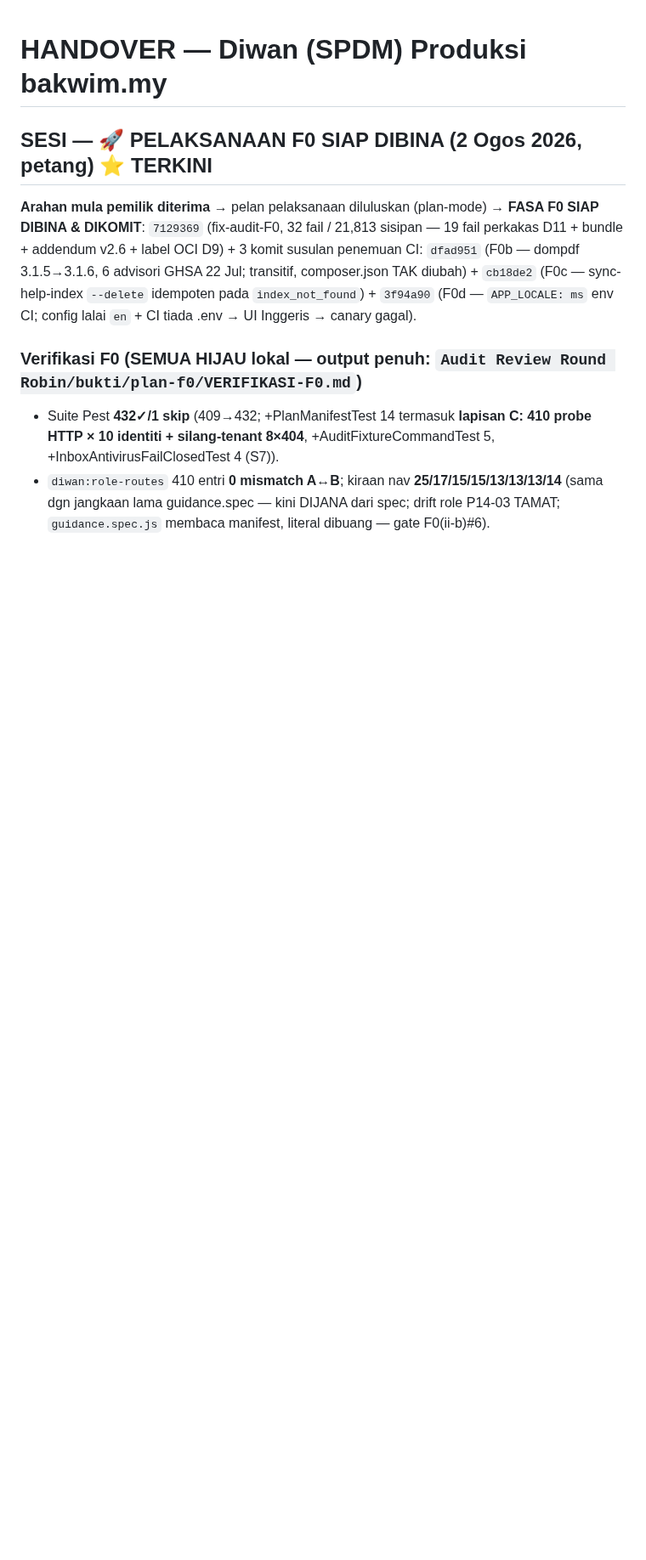
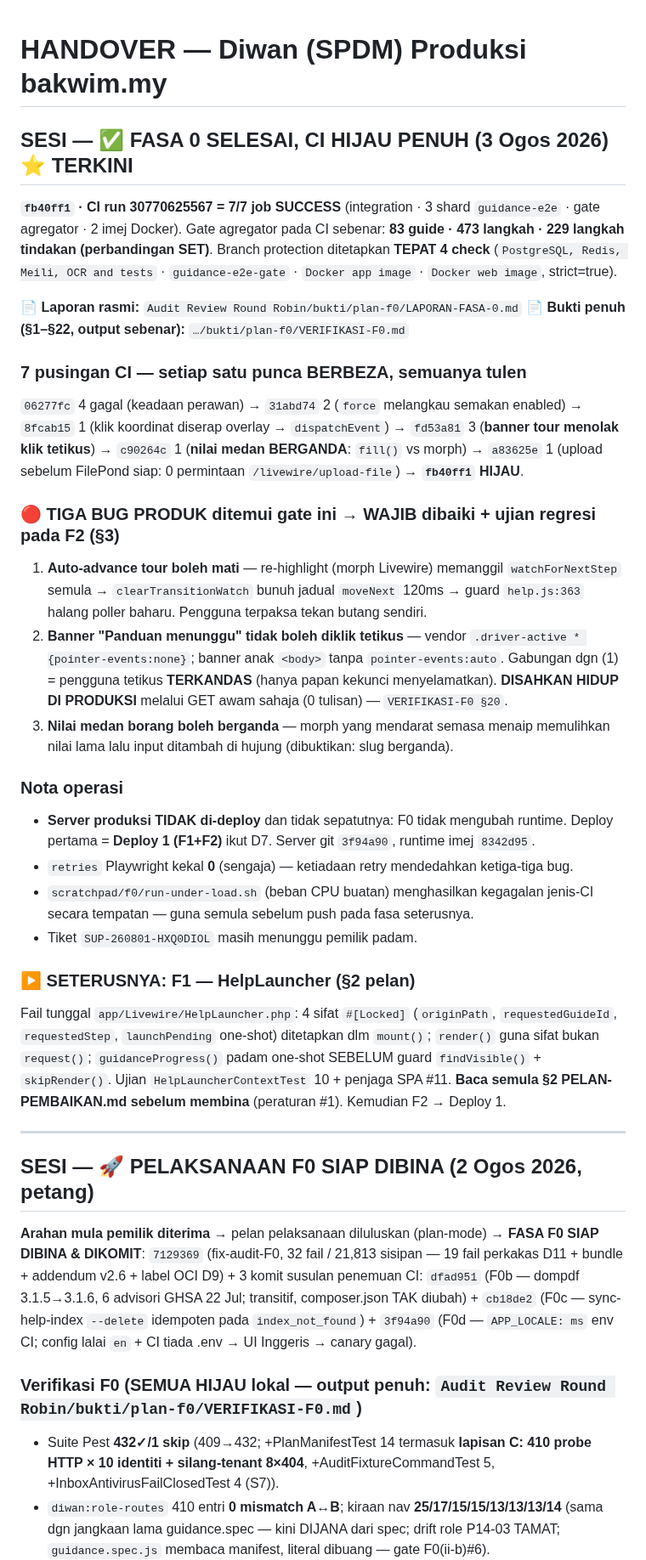
Before and after one commit to hakimalek27/Sistem-Pengurusan-Dokumen-Masjid, a Markdown page: HANDOVER.md, the part around the change. Shown at 85% size. Drawn GitHub-style; blank space fills up the shorter version.

Commit message:
docs(F0): FASA 0 SELESAI - CI hijau penuh + branch protection 4 check + Laporan Fasa 0
CI run 30770625567 (fb40ff1) = 7/7 job SUCCESS: integration, guidance-e2e x3 shard,
guidance-e2e-gate, Docker app image, Docker web image.
Gate agregator pada CI sebenar: GATE LULUS 83 guide / 473 langkah / 229 langkah tindakan
(perbandingan SET, bukan kiraan).

Branch protection main ditetapkan TEPAT 4 required check (strict=true):
  PostgreSQL, Redis, Meili, OCR and tests | guidance-e2e-gate
  Docker app image | Docker web image
(shard + step individu = bukti keluaran B, sengaja BUKAN required - senarai A pelan.)

Laporan Fasa 0 rasmi ditulis mengikut format CLAUDE.md (a-f):
Audit Review Round Robin/bukti/plan-f0/LAPORAN-FASA-0.md
Bukti terperinci seksyen 1-22 (output sebenar): VERIFIKASI-F0.md

TIGA BUG PRODUK ditemui gate ini, masuk skop F2 SS3 + wajib ujian regresi:
 1. Auto-advance tour boleh mati (re-highlight bunuh jadual moveNext; guard halang poller)
 2. Banner "Panduan menunggu" tolak klik tetikus (.driver-active * pointer-events:none)
    -> gabungan dgn (1) = pengguna tetikus TERKANDAS. Disahkan HIDUP DI PRODUKSI melalui
    GET awam sahaja (0 tulisan, 0 log masuk).
 3. Nilai medan borang boleh berganda (morph Livewire semasa menaip).

Server produksi TIDAK di-deploy (F0 tidak ubah runtime); deploy pertama = Deploy 1 (F1+F2).

Co-Authored-By: Claude Fable 5 <noreply@anthropic.com>
Claude-Session: https://claude.ai/code/session_01VcqkMaF7RVVE9p1teWg72T

```diff
--- a/HANDOVER.md
+++ b/HANDOVER.md
@@ -1,6 +1,52 @@
 # HANDOVER — Diwan (SPDM) Produksi bakwim.my
 
-## SESI — 🚀 PELAKSANAAN F0 SIAP DIBINA (2 Ogos 2026, petang) ⭐ TERKINI
+## SESI — ✅ FASA 0 SELESAI, CI HIJAU PENUH (3 Ogos 2026) ⭐ TERKINI
+
+**`fb40ff1` · CI run 30770625567 = 7/7 job SUCCESS** (integration · 3 shard `guidance-e2e` ·
+gate agregator · 2 imej Docker). Gate agregator pada CI sebenar: **83 guide · 473 langkah ·
+229 langkah tindakan (perbandingan SET)**. Branch protection ditetapkan **TEPAT 4 check**
+(`PostgreSQL, Redis, Meili, OCR and tests` · `guidance-e2e-gate` · `Docker app image` ·
+`Docker web image`, strict=true).
+
+📄 **Laporan rasmi:** `Audit Review Round Robin/bukti/plan-f0/LAPORAN-FASA-0.md`
+📄 **Bukti penuh (§1–§22, output sebenar):** `…/bukti/plan-f0/VERIFIKASI-F0.md`
+
+### 7 pusingan CI — setiap satu punca BERBEZA, semuanya tulen
+`06277fc` 4 gagal (keadaan perawan) → `31abd74` 2 (`force` melangkau semakan enabled) →
+`8fcab15` 1 (klik koordinat diserap overlay → `dispatchEvent`) → `fd53a81` 3 (**banner tour
+menolak klik tetikus**) → `c90264c` 1 (**nilai medan BERGANDA**: `fill()` vs morph) →
+`a83625e` 1 (upload sebelum FilePond siap: 0 permintaan `/livewire/upload-file`) →
+**`fb40ff1` HIJAU**.
+
+### 🔴 TIGA BUG PRODUK ditemui gate ini → WAJIB dibaiki + ujian regresi pada F2 (§3)
+1. **Auto-advance tour boleh mati** — re-highlight (morph Livewire) memanggil
+   `watchForNextStep` semula → `clearTransitionWatch` bunuh jadual `moveNext` 120ms → guard
+   `help.js:363` halang poller baharu. Pengguna terpaksa tekan butang sendiri.
+2. **Banner "Panduan menunggu" tidak boleh diklik tetikus** — vendor `.driver-active *
+   {pointer-events:none}`; banner anak `<body>` tanpa `pointer-events:auto`. Gabungan dgn (1)
+   = pengguna tetikus **TERKANDAS** (hanya papan kekunci menyelamatkan). **DISAHKAN HIDUP DI
+   PRODUKSI** melalui GET awam sahaja (0 tulisan) — `VERIFIKASI-F0 §20`.
+3. **Nilai medan borang boleh berganda** — morph yang mendarat semasa menaip memulihkan nilai
+   lama lalu input ditambah di hujung (dibuktikan: slug berganda).
+
+### Nota operasi
+- **Server produksi TIDAK di-deploy** dan tidak sepatutnya: F0 tidak mengubah runtime.
+  Deploy pertama = **Deploy 1 (F1+F2)** ikut D7. Server git `3f94a90`, runtime imej `8342d95`.
+- `retries` Playwright kekal **0** (sengaja) — ketiadaan retry mendedahkan ketiga-tiga bug.
+- `scratchpad/f0/run-under-load.sh` (beban CPU buatan) menghasilkan kegagalan jenis-CI secara
+  tempatan — guna semula sebelum push pada fasa seterusnya.
+- Tiket `SUP-260801-HXQ0DIOL` masih menunggu pemilik padam.
+
+### ▶️ SETERUSNYA: F1 — HelpLauncher (§2 pelan)
+Fail tunggal `app/Livewire/HelpLauncher.php`: 4 sifat `#[Locked]` (`originPath`,
+`requestedGuideId`, `requestedStep`, `launchPending` one-shot) ditetapkan dlm `mount()`;
+`render()` guna sifat bukan `request()`; `guidanceProgress()` padam one-shot SEBELUM guard
+`findVisible()` + `skipRender()`. Ujian `HelpLauncherContextTest` 10 + penjaga SPA #11.
+**Baca semula §2 PELAN-PEMBAIKAN.md sebelum membina** (peraturan #1). Kemudian F2 → Deploy 1.
+
+---
+
+## SESI — 🚀 PELAKSANAAN F0 SIAP DIBINA (2 Ogos 2026, petang)
 
 **Arahan mula pemilik diterima** → pelan pelaksanaan diluluskan (plan-mode) → **FASA F0 SIAP
 DIBINA & DIKOMIT**: `7129369` (fix-audit-F0, 32 fail / 21,813 sisipan — 19 fail perkakas D11 +
```
Also changed, not shown: 2 other files.
